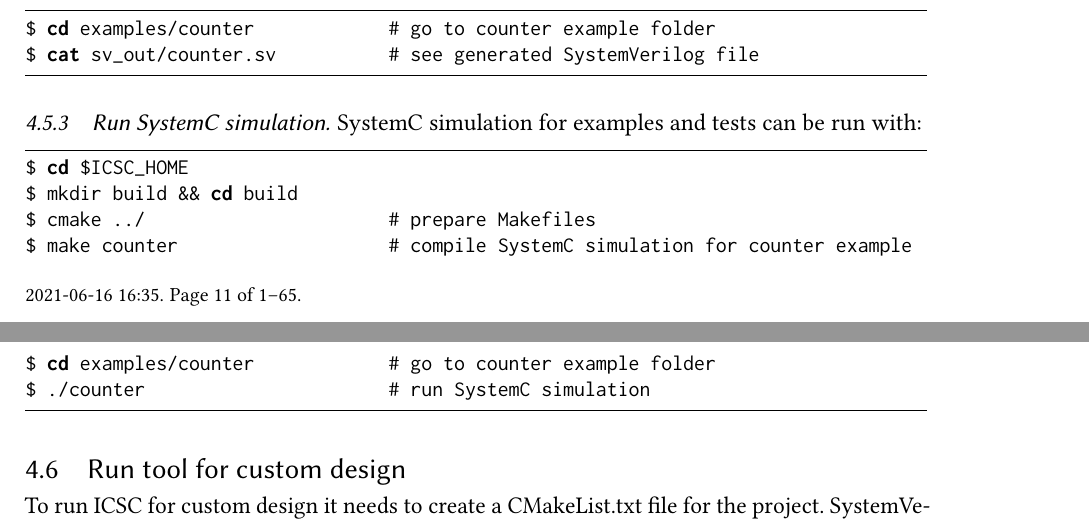
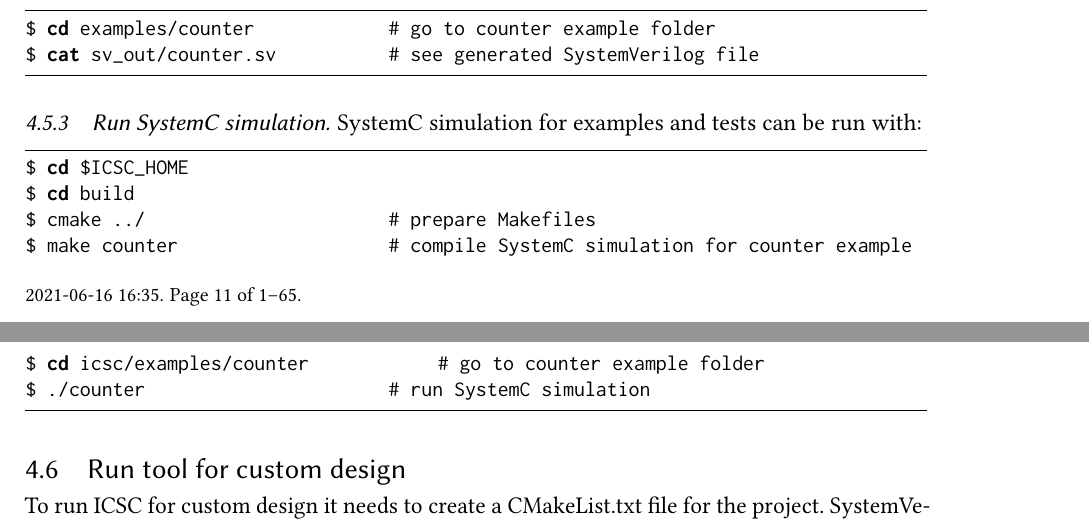
Before and after one commit to intel/systemc-compiler, a LaTeX paper (doc/ug.tex, which reads doc/install.tex): two parts of pages 11 and 12 of 65, joined at a grey line, cut so that both start at the same text. Compiled offline with pdfLaTeX.

Commit message:
Fixed guide section "Run SystemC simulation"
On second command, it is not required to do "mkdir build" since build directory already exists. The counter example folder is in "build/icsc/examples", not "build/examples".

```diff
--- a/doc/install.tex
+++ b/doc/install.tex
@@ -207,10 +207,10 @@ $ cat sv_out/counter.sv              # see generated SystemVerilog file
 SystemC simulation for examples and tests can be run with:
 \begin{lstlisting}[language=bash]
 $ cd $ICSC_HOME
-$ mkdir build && cd build
+$ cd build
 $ cmake ../                          # prepare Makefiles
 $ make counter                       # compile SystemC simulation for counter example
-$ cd examples/counter                # go to counter example folder
+$ cd icsc/examples/counter                # go to counter example folder
 $ ./counter                          # run SystemC simulation
 \end{lstlisting}
 
```
